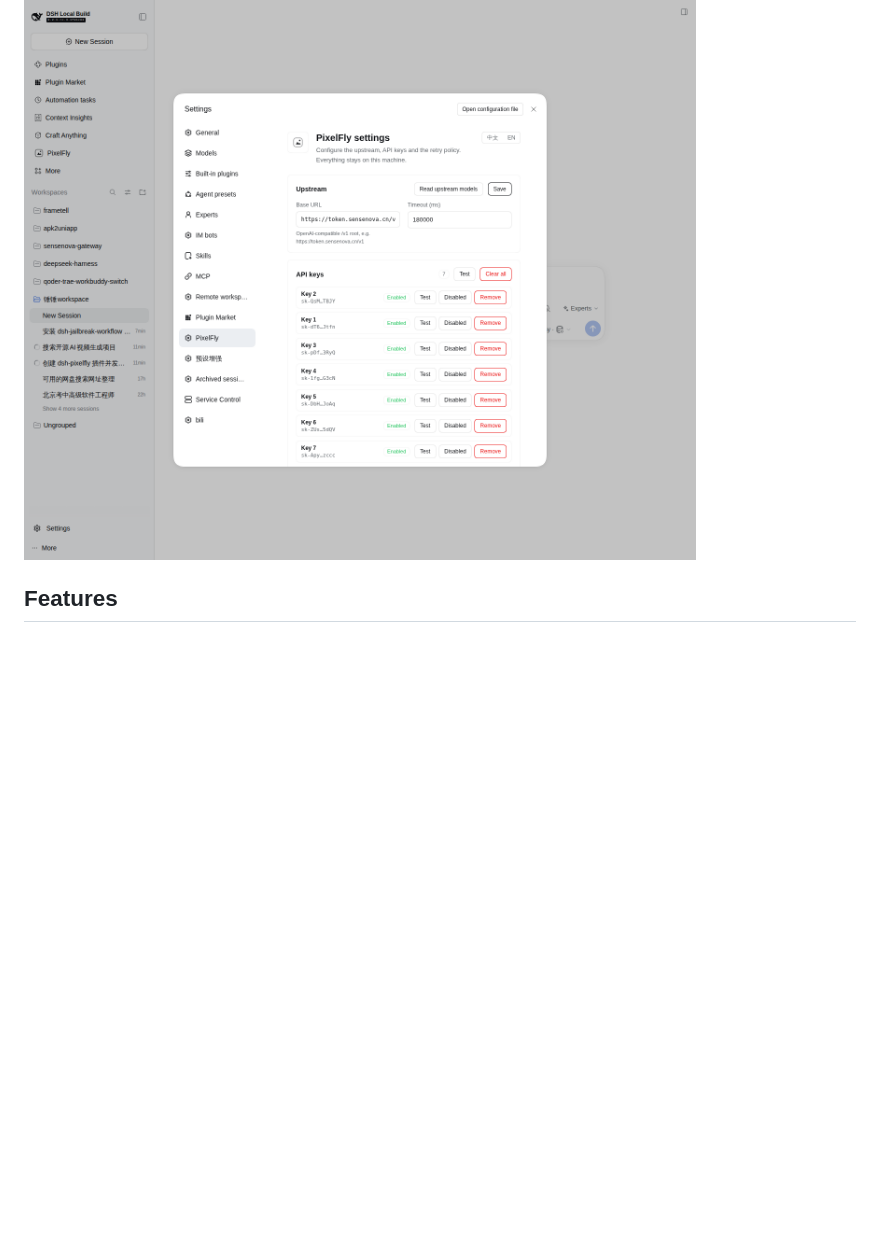
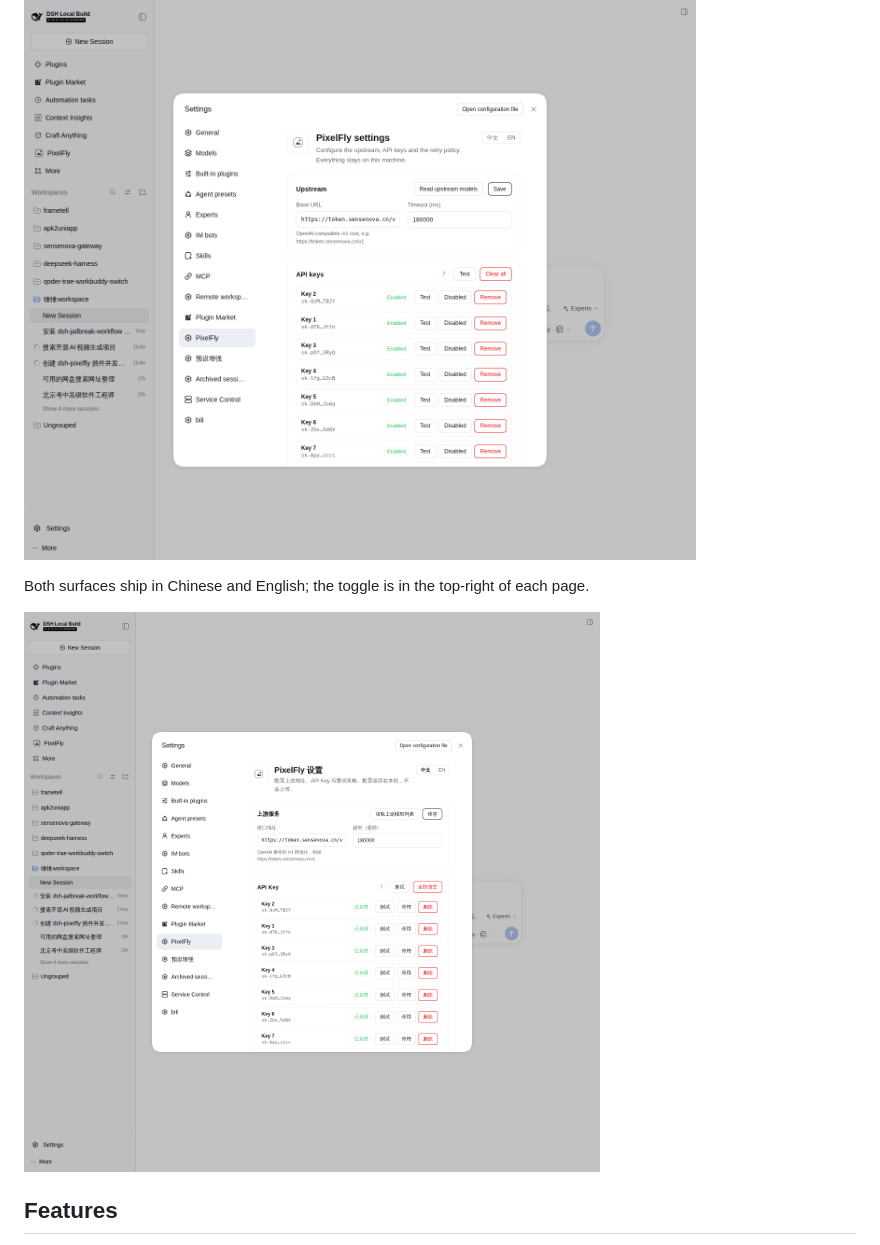
Before and after one commit to Qinqing1999/dsh-pixelfly, a Markdown page: README.md, the part around the change. GitHub-like rendering; pictures changed too: docs/settings-zh.png (added); blank space fills up the shorter version.

Commit message:
docs: show the Chinese settings page

```diff
--- a/README.md
+++ b/README.md
@@ -13,6 +13,10 @@ hand.
 ![PixelFly Studio](docs/studio.png)
 
 ![PixelFly settings](docs/settings.png)
+
+Both surfaces ship in Chinese and English; the toggle is in the top-right of each page.
+
+![PixelFly settings, Chinese](docs/settings-zh.png)
 
 ## Features
 
```
